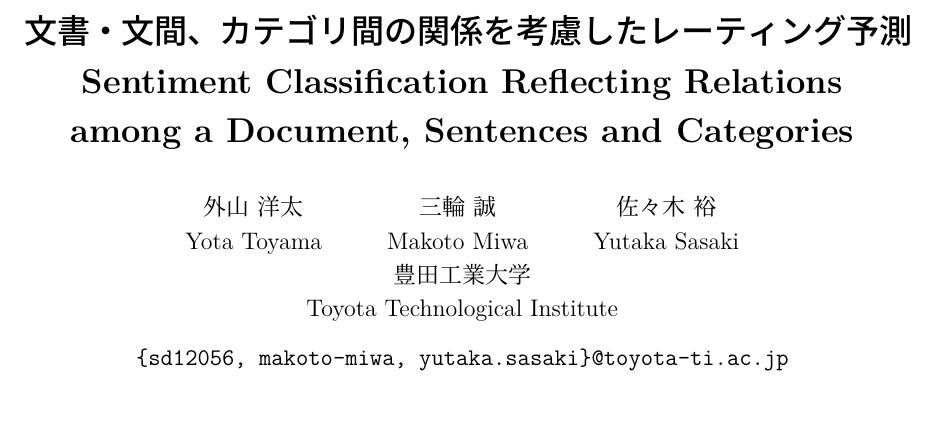
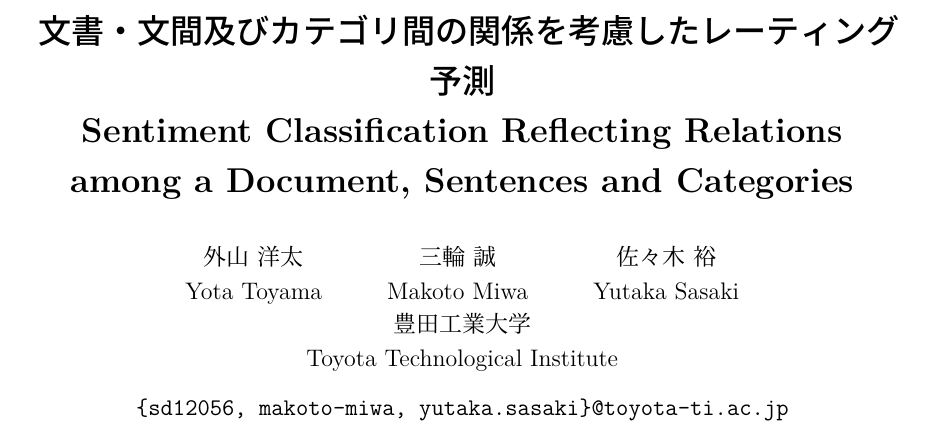
Before and after one commit to ytoyama/bachelor_thesis, a LaTeX document (nlp/nlp.tex): part of page 1 of 5, cut so that both start at the same text. Compiled offline with LuaLaTeX; a LaTeX package or settings file that is missing is left out.

Commit message:
Modify title

```diff
--- a/nlp/nlp.tex
+++ b/nlp/nlp.tex
@@ -20,7 +20,7 @@
 
 \title{\textbf{
   %パラグラフベクトルとNNによる\\
-  文書・文間、カテゴリ間の関係を考慮したレーティング予測 \\
+  文書・文間及びカテゴリ間の関係を考慮したレーティング予測 \\
   Sentiment Classification Reflecting Relations \\
   among a Document, Sentences and Categories \\
   %via Pragraph Vector and Neural Network\\
```
Also changed, not shown: nlp/nlp.pdf.
